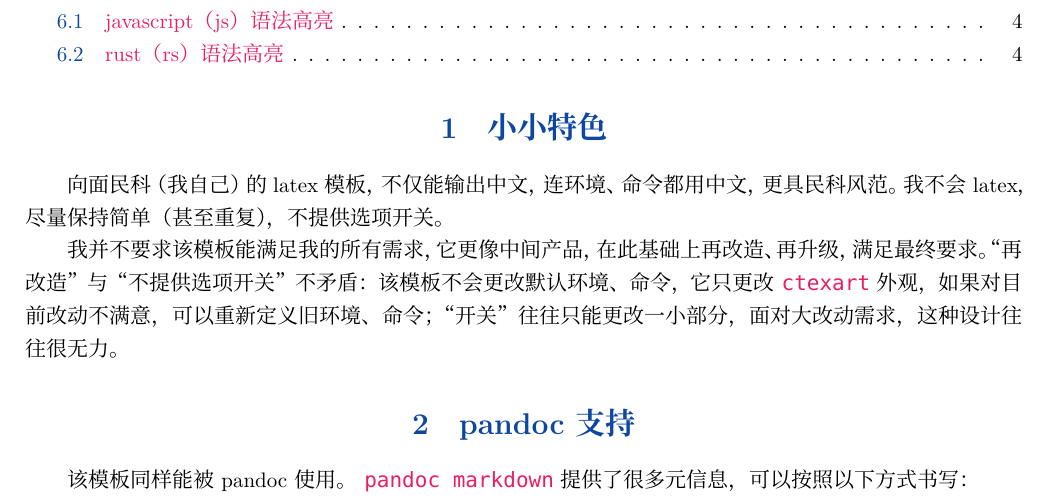
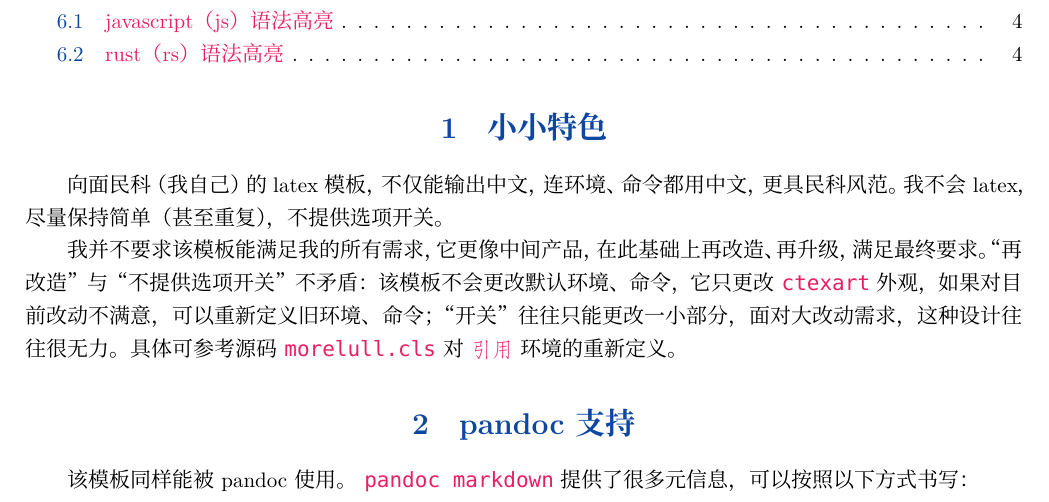
Before and after one commit to kalxd/morelull, a LaTeX document (doc/doc.tex, which reads morelull.cls): part of page 1 of 4, cut so that both start at the same text. Compiled offline with XeLaTeX; a missing font is replaced by an installed copy or a similar font.

Commit message:
morelull.cls定义更多字体。

```diff
--- a/doc/doc.tex
+++ b/doc/doc.tex
@@ -14,6 +14,7 @@
 我不会latex，尽量保持简单（甚至重复），不提供选项开关。
 
 我并不要求该模板能满足我的所有需求，它更像中间产品，在此基础上再改造、再升级，满足最终要求。“再改造”与“不提供选项开关”不矛盾：该模板不会更改默认环境、命令，它只更改\代码{ctexart}外观，如果对目前改动不满意，可以重新定义旧环境、命令；“开关”往往只能更改一小部分，面对大改动需求，这种设计往往很无力。
+具体可参考源码\代码{morelull.cls}对\代码{引用}环境的重新定义。
 
 \section{pandoc支持}
 
--- a/morelull.cls
+++ b/morelull.cls
@@ -2,7 +2,7 @@
 % 个人自用文档样式
 %
 
-\ProvidesClass{morelull}[2019/06/06 v0.1.1]
+\ProvidesClass{morelull}[2020/05/24 v0.2.0]
 
 \LoadClass[UTF8]{ctexart}
 
@@ -12,3 +12,9 @@
 \setmonofont{Fantasque Sans Mono}
 \setCJKmainfont{方正书宋_GBK}
 \setCJKsansfont{方正书宋_GBK}
+\setCJKfamilyfont{方正楷体}{方正楷体简体}
+
+% 重新定义
+\renewenvironment{引用}
+{\begin{quote}\CJKfamily{方正楷体}\small}
+{\end{quote}}
```
Also changed, not shown: README.md.
